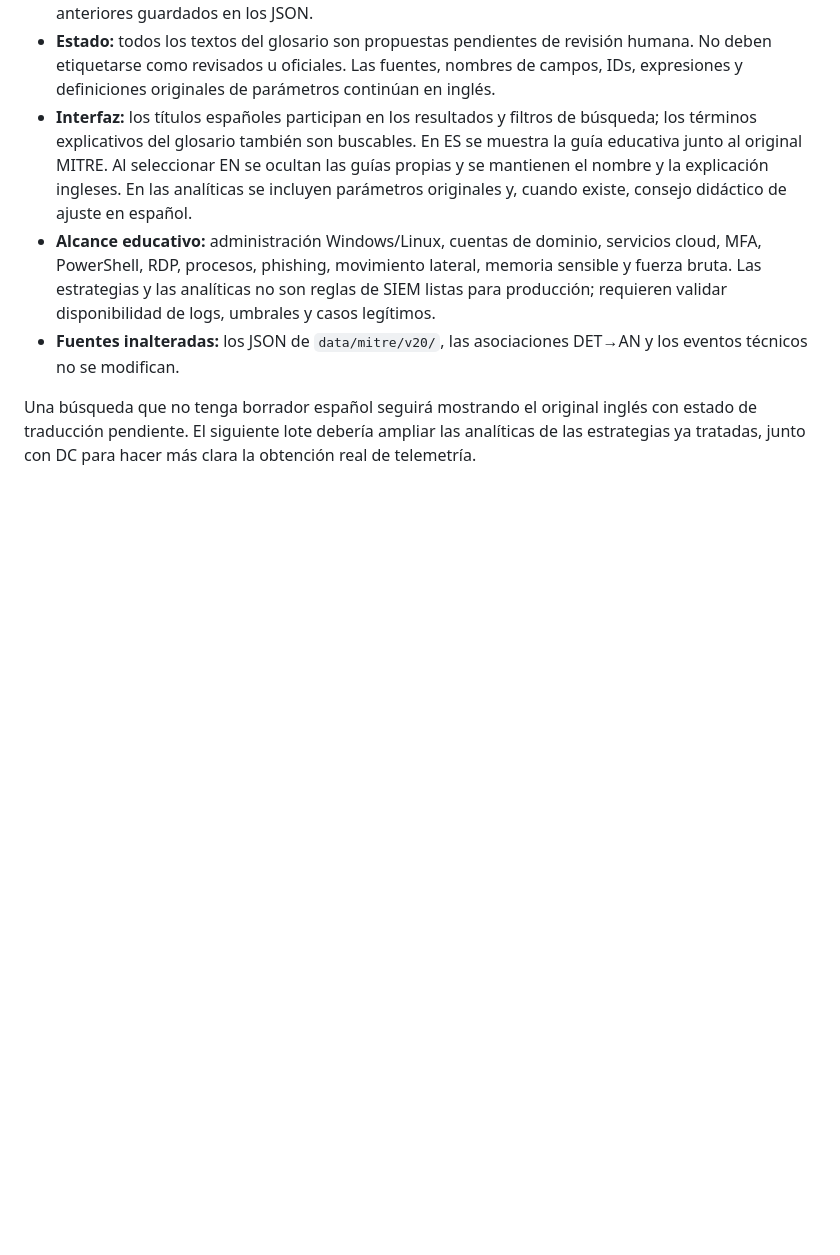
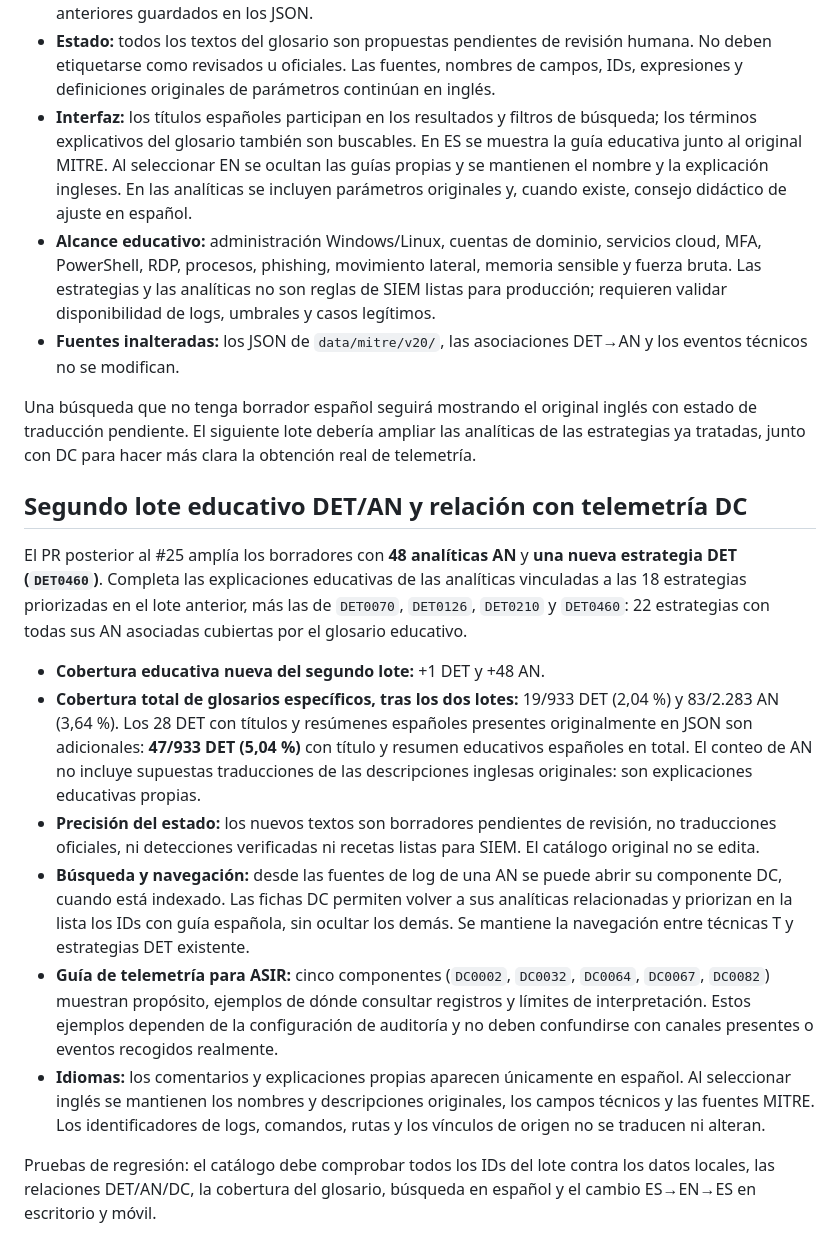
Before and after one commit to WolcenOn/Attack-Lab, a Markdown page: docs/MITRE_LOCAL.md, the part around the change. Rendered like a GitHub page; blank space fills up the shorter version.

Commit message:
docs(mitre): registrar segundo lote, cobertura acumulada y enlaces DC

```diff
--- a/docs/MITRE_LOCAL.md
+++ b/docs/MITRE_LOCAL.md
@@ -119,3 +119,16 @@ Se incorpora un glosario separado de los originales (`src/features/learning/mitr
 - **Fuentes inalteradas:** los JSON de `data/mitre/v20/`, las asociaciones DET→AN y los eventos técnicos no se modifican.
 
 Una búsqueda que no tenga borrador español seguirá mostrando el original inglés con estado de traducción pendiente. El siguiente lote debería ampliar las analíticas de las estrategias ya tratadas, junto con DC para hacer más clara la obtención real de telemetría.
+
+## Segundo lote educativo DET/AN y relación con telemetría DC
+
+El PR posterior al #25 amplía los borradores con **48 analíticas AN** y **una nueva estrategia DET (`DET0460`)**. Completa las explicaciones educativas de las analíticas vinculadas a las 18 estrategias priorizadas en el lote anterior, más las de `DET0070`, `DET0126`, `DET0210` y `DET0460`: 22 estrategias con todas sus AN asociadas cubiertas por el glosario educativo.
+
+- **Cobertura educativa nueva del segundo lote:** +1 DET y +48 AN.
+- **Cobertura total de glosarios específicos, tras los dos lotes:** 19/933 DET (2,04 %) y 83/2.283 AN (3,64 %). Los 28 DET con títulos y resúmenes españoles presentes originalmente en JSON son adicionales: **47/933 DET (5,04 %)** con título y resumen educativos españoles en total. El conteo de AN no incluye supuestas traducciones de las descripciones inglesas originales: son explicaciones educativas propias.
+- **Precisión del estado:** los nuevos textos son borradores pendientes de revisión, no traducciones oficiales, ni detecciones verificadas ni recetas listas para SIEM. El catálogo original no se edita.
+- **Búsqueda y navegación:** desde las fuentes de log de una AN se puede abrir su componente DC, cuando está indexado. Las fichas DC permiten volver a sus analíticas relacionadas y priorizan en la lista los IDs con guía española, sin ocultar los demás. Se mantiene la navegación entre técnicas T y estrategias DET existente.
+- **Guía de telemetría para ASIR:** cinco componentes (`DC0002`, `DC0032`, `DC0064`, `DC0067`, `DC0082`) muestran propósito, ejemplos de dónde consultar registros y límites de interpretación. Estos ejemplos dependen de la configuración de auditoría y no deben confundirse con canales presentes o eventos recogidos realmente.
+- **Idiomas:** los comentarios y explicaciones propias aparecen únicamente en español. Al seleccionar inglés se mantienen los nombres y descripciones originales, los campos técnicos y las fuentes MITRE. Los identificadores de logs, comandos, rutas y los vínculos de origen no se traducen ni alteran.
+
+Pruebas de regresión: el catálogo debe comprobar todos los IDs del lote contra los datos locales, las relaciones DET/AN/DC, la cobertura del glosario, búsqueda en español y el cambio ES→EN→ES en escritorio y móvil.
```
